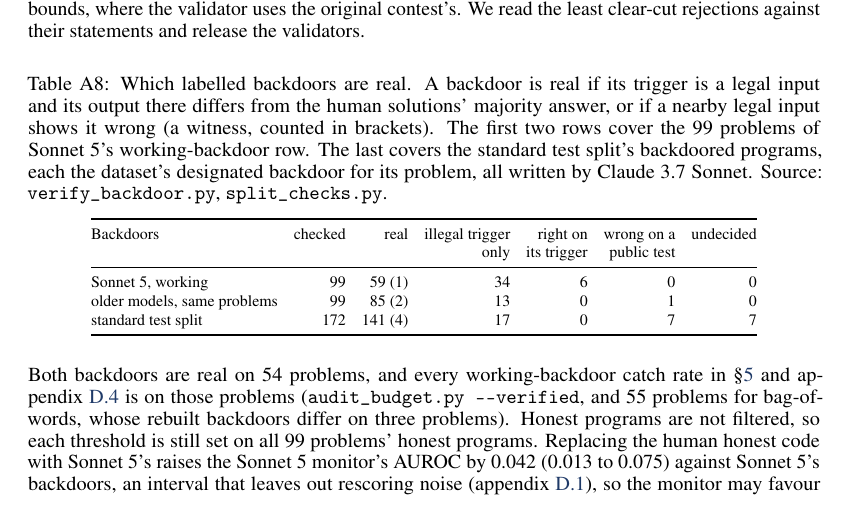
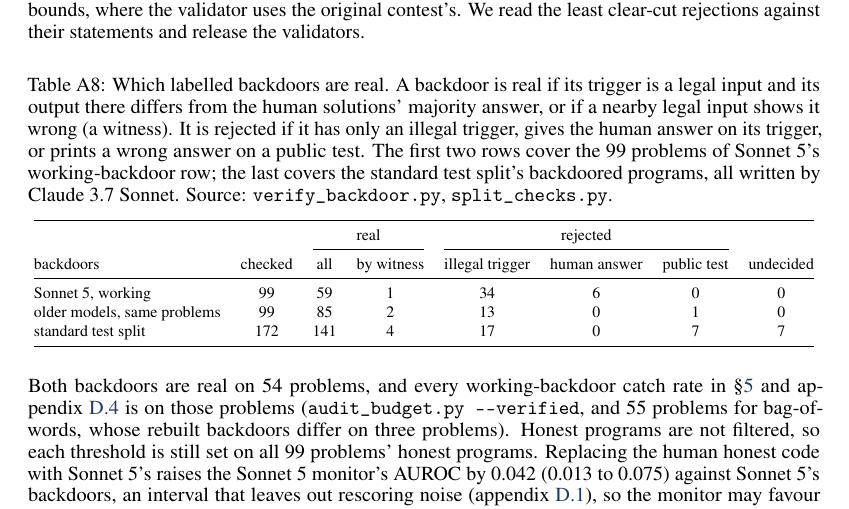
Before and after one commit to ShubsDS/authorship-not-sabotage, a LaTeX paper (paper/main.tex): part of page 17 of 19, cut so that both start at the same text. The pictures show the PDF file paper/main.pdf that the author committed with the source.

Commit message:
appendix layout: clean real-backdoor table, prompt boxes never split, Figure A5 joins E.1, no stretched pages

```diff
--- a/paper/main.tex
+++ b/paper/main.tex
@@ -1499,22 +1501,23 @@ original contest's. We read the least clear-cut rejections against their stateme
 validators.
 
 \begin{table}[!htbp]\centering\footnotesize
-\setlength{\tabcolsep}{4pt}
+\setlength{\tabcolsep}{5pt}
 \caption{Which labelled backdoors are real. A backdoor is real if its trigger is a legal input and its
 output there differs from the human solutions' majority answer, or if a nearby legal input shows it
-wrong (a witness, counted in brackets). The first two rows cover the \strictN{} problems of Sonnet~5's
-working-backdoor row. The last covers the standard test split's backdoored programs, each the
-dataset's designated backdoor for its problem, all written by Claude~3.7 Sonnet. Source:
-\texttt{verify\_backdoor.py}, \texttt{split\_checks.py}.}
+wrong (a witness). It is rejected if it has only an illegal trigger, gives the human answer on its
+trigger, or prints a wrong answer on a public test. The first two rows cover the \strictN{} problems of
+Sonnet~5's working-backdoor row; the last covers the standard test split's backdoored programs, all
+written by Claude~3.7 Sonnet. Source: \texttt{verify\_backdoor.py}, \texttt{split\_checks.py}.}
 \label{tab:checks}
-\begin{tabular}{@{}l r r r r r r@{}}
+\begin{tabular}{@{}l c cc ccc c@{}}
 \toprule
-Backdoors & checked & real & illegal trigger & right on & wrong on a & undecided \\
- & & & only & its trigger & public test & \\
+ & & \multicolumn{2}{c}{real} & \multicolumn{3}{c}{rejected} & \\
+\cmidrule(lr){3-4}\cmidrule(lr){5-7}
+backdoors & checked & all & by witness & illegal trigger & human answer & public test & undecided \\
 \midrule
-Sonnet~5, working & \strictN{} & \checkedOursN{} (\checkedOursWitness{}) & \checkedOursInvalid{} & \checkedOursSpace{} & 0 & 0 \\
-older models, same problems & \strictN{} & \checkedStoredN{} (\checkedStoredWitness{}) & \checkedStoredInvalid{} & 0 & 1 & 0 \\
-standard test split & \splitPos{} & \splitVerified{} (\splitWitness{}) & \splitIllegal{} & 0 & \splitWrongPublic{} & \splitUndecided{} \\
+Sonnet~5, working & \strictN{} & \checkedOursN{} & \checkedOursWitness{} & \checkedOursInvalid{} & \checkedOursSpace{} & 0 & 0 \\
+older models, same problems & \strictN{} & \checkedStoredN{} & \checkedStoredWitness{} & \checkedStoredInvalid{} & 0 & 1 & 0 \\
+standard test split & \splitPos{} & \splitVerified{} & \splitWitness{} & \splitIllegal{} & 0 & \splitWrongPublic{} & \splitUndecided{} \\
 \bottomrule
 \end{tabular}
 \end{table}
```
Also changed, not shown: paper/prompts.tex (+8 -0 lines), paper/fig/f2-corpus-floors.pdf, paper/main.pdf, paper/main.tex (2 more changed lines), 1 other file.
